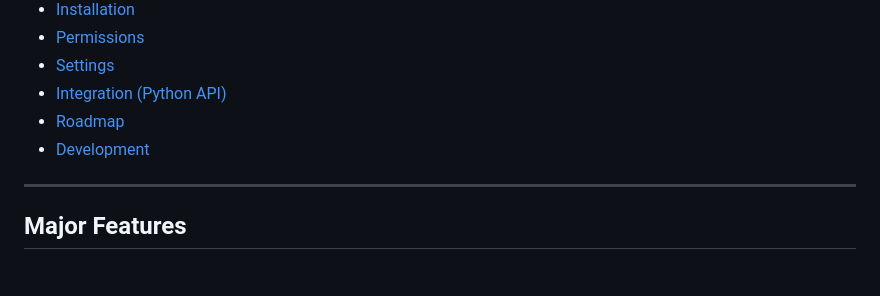
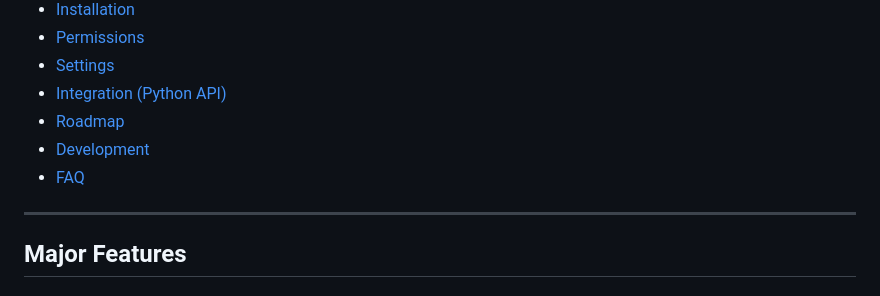
Before and after one commit to TrueMessenger/aa-fitcheck, a Markdown page: README.md, the part around the change. Drawn GitHub-style.

```diff
--- a/README.md
+++ b/README.md
@@ -30,6 +30,7 @@ allows it. Mutated/abyssal modules are compared attribute-by-attribute using EVE
 - [Integration (Python API)](#integration-python-api)
 - [Roadmap](#roadmap)
 - [Development](#development)
+- [FAQ](FAQ.md)
 
 ---
 
```
Also changed, not shown: FAQ.md (added, +263 -0 lines).
